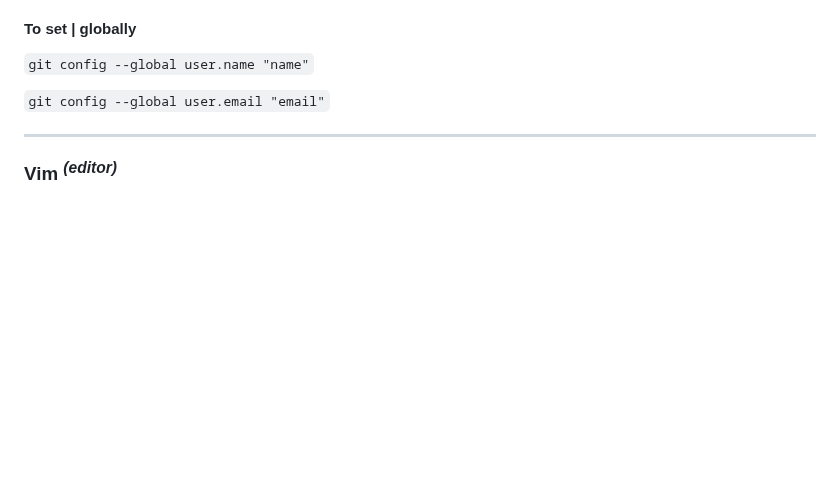
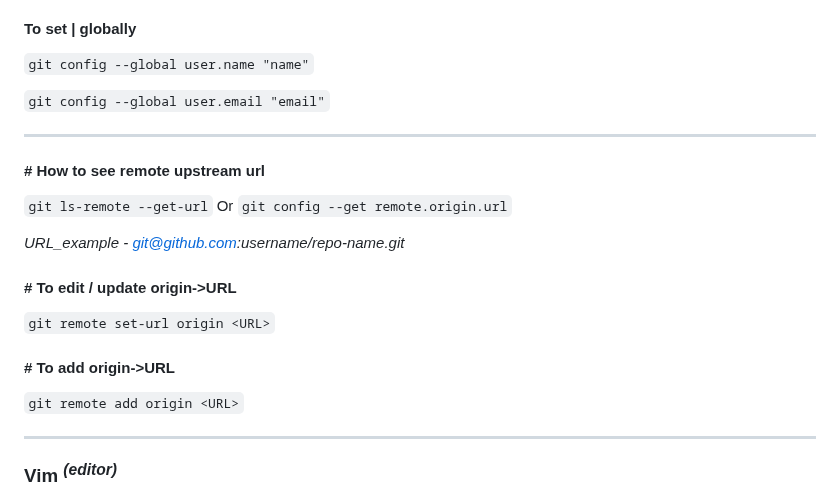
Before and after one commit to workLokeshVishwakarma/git-learning, a Markdown page: README.md, the part around the change. Drawn GitHub-style; blank space fills up the shorter version.

```diff
--- a/README.md
+++ b/README.md
@@ -16,6 +16,22 @@
 `git config --global user.name "name"`
 
 `git config --global user.email "email"`
+
+<hr />
+
+#### # How to see remote upstream url
+
+`git ls-remote --get-url`
+Or
+`git config --get remote.origin.url`
+
+<i>URL_example - git@github.com:username/repo-name.git</i>
+
+#### # To edit / update origin->URL
+`git remote set-url origin <URL>`
+
+#### # To add origin->URL
+`git remote add origin <URL>`
 
 <hr />
 
```
